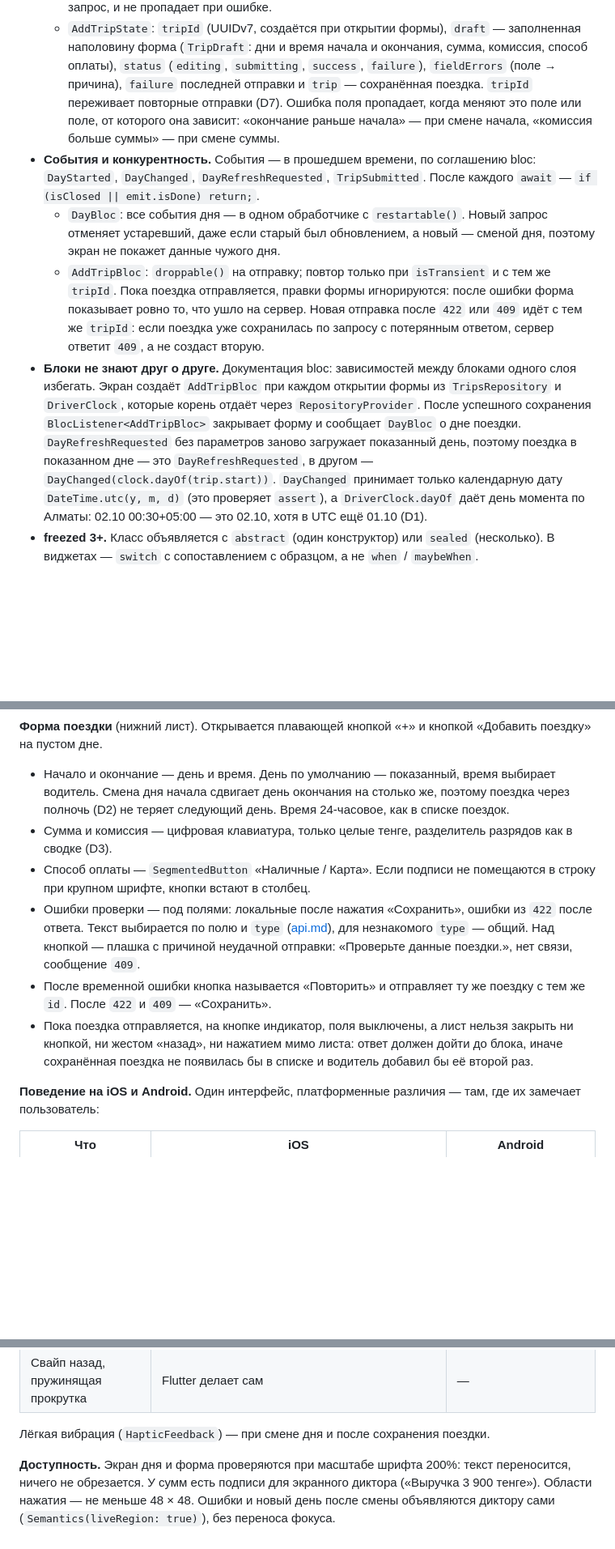
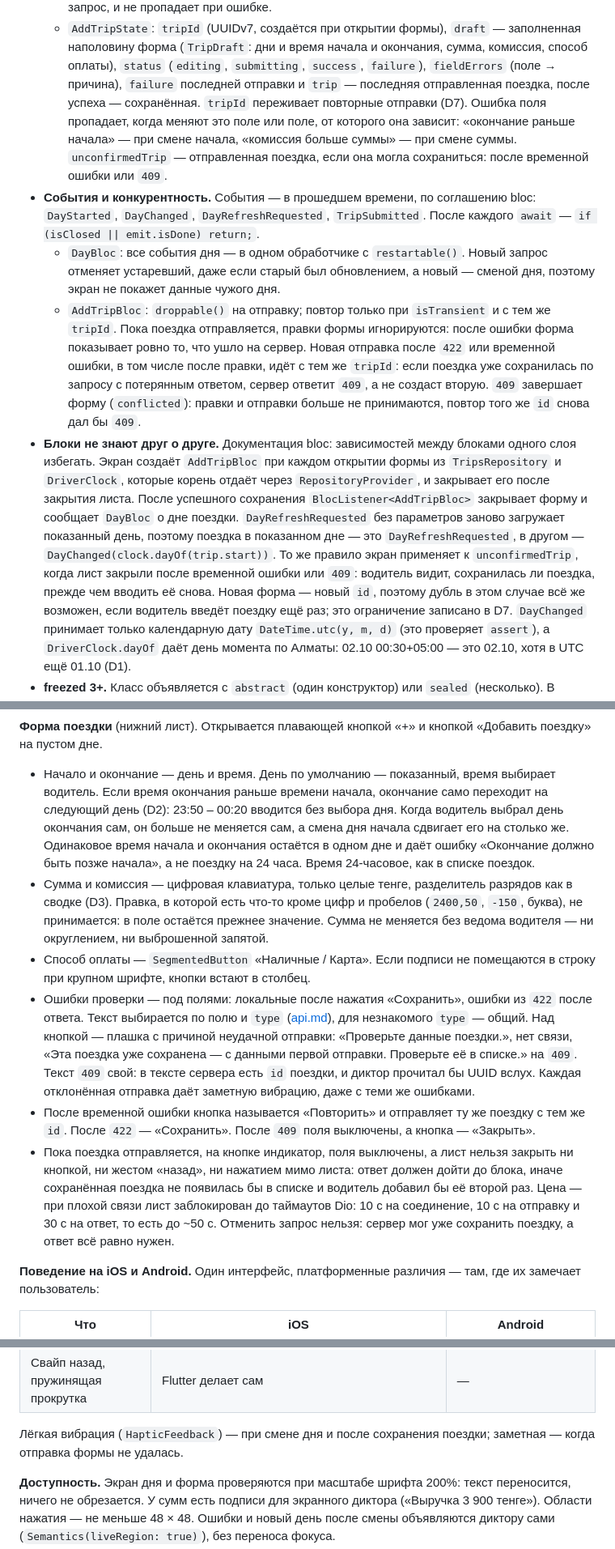
Before and after one commit to m1roxx/driver_shifts, a Markdown page: docs/architecture.md, 3 parts joined by grey strips. Shown at 81% size. Rendered like a GitHub page; blank space fills up the shorter version.

```diff
--- a/docs/architecture.md
+++ b/docs/architecture.md
@@ -261,10 +261,11 @@ app/
   - `AddTripState`: `tripId` (UUIDv7, создаётся при открытии формы), `draft` — заполненная
     наполовину форма (`TripDraft`: дни и время начала и окончания, сумма, комиссия, способ
     оплаты), `status` (`editing`, `submitting`, `success`, `failure`), `fieldErrors` (поле →
-    причина), `failure` последней отправки и `trip` — сохранённая поездка. `tripId` переживает
-    повторные отправки (D7). Ошибка поля пропадает, когда меняют это поле или поле, от которого
-    она зависит: «окончание раньше начала» — при смене начала, «комиссия больше суммы» — при
-    смене суммы.
+    причина), `failure` последней отправки и `trip` — последняя отправленная поездка, после
+    успеха — сохранённая. `tripId` переживает повторные отправки (D7). Ошибка поля пропадает,
+    когда меняют это поле или поле, от которого она зависит: «окончание раньше начала» — при
+    смене начала, «комиссия больше суммы» — при смене суммы. `unconfirmedTrip` — отправленная
+    поездка, если она могла сохраниться: после временной ошибки или `409`.
 - **События и конкурентность.** События — в прошедшем времени, по соглашению bloc: `DayStarted`,
   `DayChanged`, `DayRefreshRequested`, `TripSubmitted`. После каждого `await` —
   `if (isClosed || emit.isDone) return;`.
@@ -273,15 +274,20 @@ app/
     не покажет данные чужого дня.
   - `AddTripBloc`: `droppable()` на отправку; повтор только при `isTransient` и с тем же `tripId`.
     Пока поездка отправляется, правки формы игнорируются: после ошибки форма показывает ровно то,
-    что ушло на сервер. Новая отправка после `422` или `409` идёт с тем же `tripId`: если
-    поездка уже сохранилась по запросу с потерянным ответом, сервер ответит `409`, а не создаст
-    вторую.
+    что ушло на сервер. Новая отправка после `422` или временной ошибки, в том числе после
+    правки, идёт с тем же `tripId`: если поездка уже сохранилась по запросу с потерянным ответом,
+    сервер ответит `409`, а не создаст вторую. `409` завершает форму (`conflicted`): правки
+    и отправки больше не принимаются, повтор того же `id` снова дал бы `409`.
 - **Блоки не знают друг о друге.** Документация bloc: зависимостей между блоками одного слоя
   избегать. Экран создаёт `AddTripBloc` при каждом открытии формы из `TripsRepository`
-  и `DriverClock`, которые корень отдаёт через `RepositoryProvider`. После успешного сохранения
-  `BlocListener<AddTripBloc>` закрывает форму и сообщает `DayBloc` о дне поездки.
-  `DayRefreshRequested` без параметров заново загружает показанный день, поэтому поездка
-  в показанном дне — это `DayRefreshRequested`, в другом — `DayChanged(clock.dayOf(trip.start))`.
+  и `DriverClock`, которые корень отдаёт через `RepositoryProvider`, и закрывает его после
+  закрытия листа. После успешного сохранения `BlocListener<AddTripBloc>` закрывает форму
+  и сообщает `DayBloc` о дне поездки. `DayRefreshRequested` без параметров заново загружает
+  показанный день, поэтому поездка в показанном дне — это `DayRefreshRequested`, в другом —
+  `DayChanged(clock.dayOf(trip.start))`. То же правило экран применяет к `unconfirmedTrip`,
+  когда лист закрыли после временной ошибки или `409`: водитель видит, сохранилась ли поездка,
+  прежде чем вводить её снова. Новая форма — новый `id`, поэтому дубль в этом случае всё же
+  возможен, если водитель введёт поездку ещё раз; это ограничение записано в D7.
   `DayChanged` принимает только календарную дату `DateTime.utc(y, m, d)` (это проверяет
   `assert`), а `DriverClock.dayOf` даёт день момента по Алматы: 02.10 00:30+05:00 — это 02.10,
   хотя в UTC ещё 01.10 (D1).
@@ -351,21 +357,31 @@ app/
 поездку» на пустом дне.
 
 - Начало и окончание — день и время. День по умолчанию — показанный, время выбирает водитель.
-  Смена дня начала сдвигает день окончания на столько же, поэтому поездка через полночь
-  (D2) не теряет следующий день. Время 24-часовое, как в списке поездок.
+  Если время окончания раньше времени начала, окончание само переходит на следующий день
+  (D2): 23:50 – 00:20 вводится без выбора дня. Когда водитель выбрал день окончания сам, он
+  больше не меняется сам, а смена дня начала сдвигает его на столько же. Одинаковое время
+  начала и окончания остаётся в одном дне и даёт ошибку «Окончание должно быть позже начала»,
+  а не поездку на 24 часа. Время 24-часовое, как в списке поездок.
 - Сумма и комиссия — цифровая клавиатура, только целые тенге, разделитель разрядов как
-  в сводке (D3).
+  в сводке (D3). Правка, в которой есть что-то кроме цифр и пробелов (`2400,50`, `-150`,
+  буква), не принимается: в поле остаётся прежнее значение. Сумма не меняется без ведома
+  водителя — ни округлением, ни выброшенной запятой.
 - Способ оплаты — `SegmentedButton` «Наличные / Карта». Если подписи не помещаются в строку
   при крупном шрифте, кнопки встают в столбец.
 - Ошибки проверки — под полями: локальные после нажатия «Сохранить», ошибки из `422` после
   ответа. Текст выбирается по полю и `type` ([api.md](api.md#422)), для незнакомого `type` — общий.
   Над кнопкой — плашка с причиной неудачной отправки: «Проверьте данные поездки.», нет связи,
-  сообщение `409`.
+  «Эта поездка уже сохранена — с данными первой отправки. Проверьте её в списке.» на `409`.
+  Текст `409` свой: в тексте сервера есть `id` поездки, и диктор прочитал бы UUID вслух.
+  Каждая отклонённая отправка даёт заметную вибрацию, даже с теми же ошибками.
 - После временной ошибки кнопка называется «Повторить» и отправляет ту же поездку с тем же
-  `id`. После `422` и `409` — «Сохранить».
+  `id`. После `422` — «Сохранить». После `409` поля выключены, а кнопка — «Закрыть».
 - Пока поездка отправляется, на кнопке индикатор, поля выключены, а лист нельзя закрыть ни
   кнопкой, ни жестом «назад», ни нажатием мимо листа: ответ должен дойти до блока, иначе
-  сохранённая поездка не появилась бы в списке и водитель добавил бы её второй раз.
+  сохранённая поездка не появилась бы в списке и водитель добавил бы её второй раз. Цена —
+  при плохой связи лист заблокирован до таймаутов Dio: 10 с на соединение, 10 с на отправку
+  и 30 с на ответ, то есть до ~50 с. Отменить запрос нельзя: сервер мог уже сохранить поездку,
+  а ответ всё равно нужен.
 
 **Поведение на iOS и Android.** Один интерфейс, платформенные различия — там, где их замечает
 пользователь:
@@ -377,7 +393,8 @@ app/
 | Индикаторы | `CircularProgressIndicator.adaptive`, `RefreshIndicator.adaptive` | то же |
 | Свайп назад, пружинящая прокрутка | Flutter делает сам | — |
 
-Лёгкая вибрация (`HapticFeedback`) — при смене дня и после сохранения поездки.
+Лёгкая вибрация (`HapticFeedback`) — при смене дня и после сохранения поездки; заметная —
+когда отправка формы не удалась.
 
 **Доступность.** Экран дня и форма проверяются при масштабе шрифта 200%: текст переносится,
 ничего не обрезается. У сумм есть подписи для экранного диктора («Выручка 3 900 тенге»).
```
Also changed, not shown: CLAUDE.md (+17 -9 lines), docs/decisions.md (+13 -2 lines).
